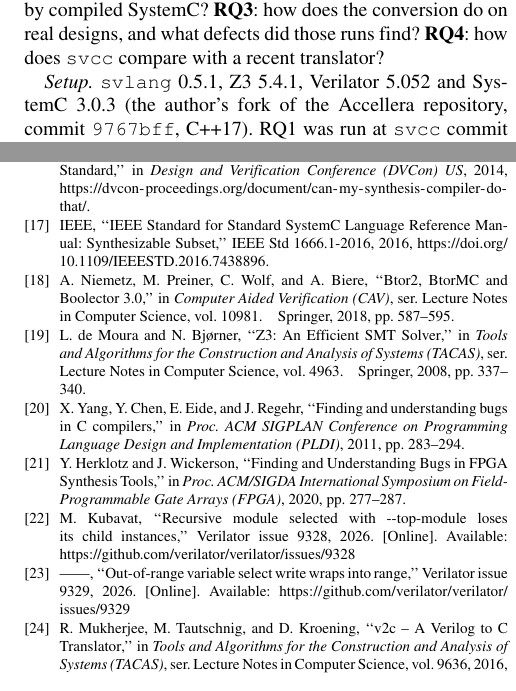
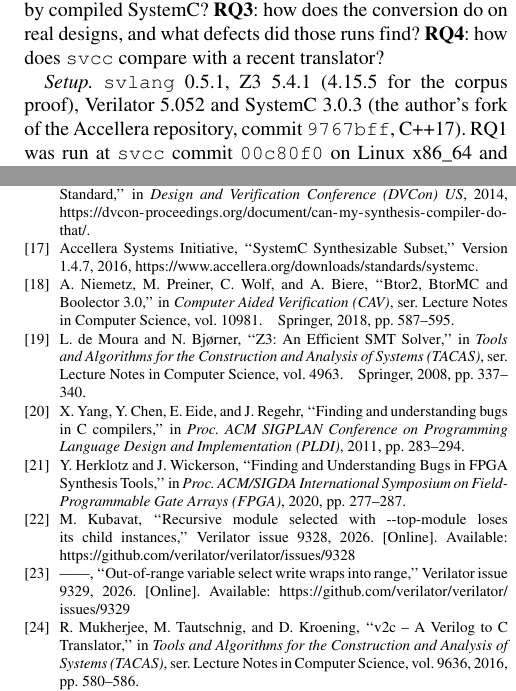
Before and after one commit to mayurkubavat/svcc, a LaTeX paper (paper/ieee-access/main.tex, which reads paper/ieee-access/refs.bib): two parts of the columns of pages 4 and 7 of 7, joined at a grey line, cut so that both start at the same text. The pictures show the PDF file paper/ieee-access/main.pdf that the author committed with the source.

Commit message:
docs(paper): correct the SystemC synthesizable subset reference and the IEEE 1666-2023 DOI; note the Z3 version of the corpus proof
Signed-off-by: Mayur Kubavat <mkubavat01@gmail.com>

```diff
--- a/paper/ieee-access/main.tex
+++ b/paper/ieee-access/main.tex
@@ -338,7 +338,7 @@
 conversion do on real designs, and what defects did those runs find? \textbf{RQ4}: how does
 \code{svcc} compare with a recent translator?
 
-\emph{Setup.} \code{svlang}~0.5.1, Z3~5.4.1, Verilator~5.052 and SystemC~3.0.3 (the author's fork of the Accellera
+\emph{Setup.} \code{svlang}~0.5.1, Z3~5.4.1 (4.15.5 for the corpus proof), Verilator~5.052 and SystemC~3.0.3 (the author's fork of the Accellera
 repository, commit \code{9767bff}, C++17). RQ1 was run at \code{svcc} commit \code{00c80f0} on Linux x86\_64
 and repeated on the same RTL code in a second Linux container. The mutation experiment (RQ2) was
 run at commit \code{5dd247d} on macOS arm64. The stress run (RQ3) was run at commit \code{c8e16fb} and
--- a/paper/ieee-access/refs.bib
+++ b/paper/ieee-access/refs.bib
@@ -74,11 +74,11 @@
 }
 
 @misc{ieee1666_1_2016,
-  author       = {{IEEE}},
-  title        = {{IEEE Standard for Standard SystemC Language Reference Manual: Synthesizable Subset}},
-  howpublished = {IEEE Std 1666.1-2016},
+  author       = {{Accellera Systems Initiative}},
+  title        = {{SystemC Synthesizable Subset}},
+  howpublished = {Version 1.4.7},
   year         = {2016},
-  note         = {\url{https://doi.org/10.1109/IEEESTD.2016.7438896}}
+  note         = {\url{https://www.accellera.org/downloads/standards/systemc}}
 }
 
 @misc{ieee1666_2023,
```
Also changed, not shown: paper/ieee-access/main.pdf, paper/ieee-access/main.tex (2 more changed lines), paper/ieee-access/refs.bib (2 more changed lines).
